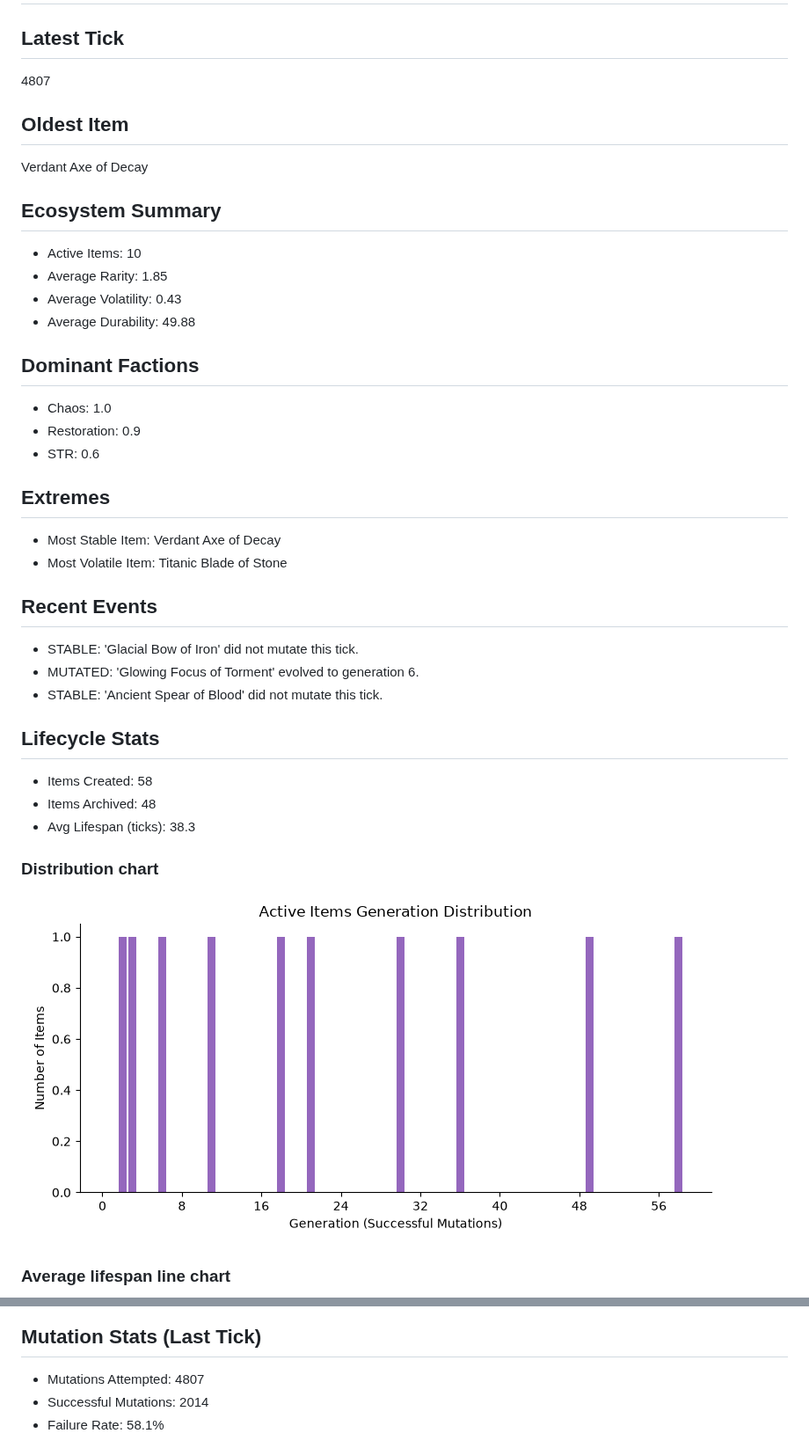
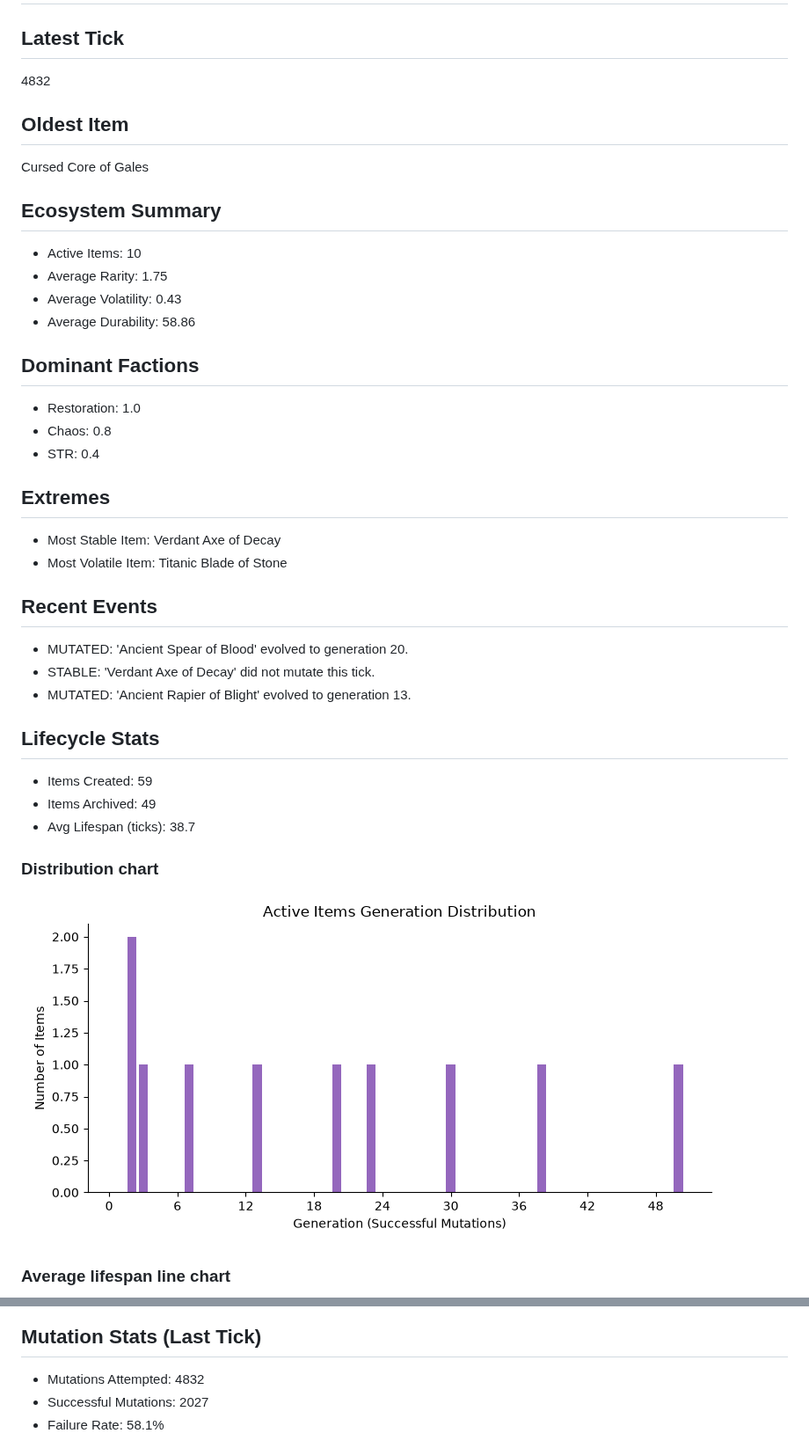
Before and after one commit to JustYarnu/SystematicItems, a Markdown page: README.md, 2 parts joined by grey strips. Shown at 88% size. GitHub-like rendering; pictures changed too: assets/lifespan_dist.png.

Commit message:
🌍 world tick update (hourly)

```diff
--- a/README.md
+++ b/README.md
@@ -3,35 +3,35 @@ For the actual documentation, see [docs](docs/).
 # World state overview
 
 ## Latest Tick
-4807
+4832
 
 ## Oldest Item
-Verdant Axe of Decay
+Cursed Core of Gales
 
 ## Ecosystem Summary
 - Active Items: 10
-- Average Rarity: 1.85
+- Average Rarity: 1.75
 - Average Volatility: 0.43
-- Average Durability: 49.88
+- Average Durability: 58.86
 
 ## Dominant Factions
-- Chaos: 1.0
-- Restoration: 0.9
-- STR: 0.6
+- Restoration: 1.0
+- Chaos: 0.8
+- STR: 0.4
 
 ## Extremes
 - Most Stable Item: Verdant Axe of Decay
 - Most Volatile Item: Titanic Blade of Stone
 
 ## Recent Events
-- STABLE: 'Glacial Bow of Iron' did not mutate this tick.
-- MUTATED: 'Glowing Focus of Torment' evolved to generation 6.
-- STABLE: 'Ancient Spear of Blood' did not mutate this tick.
+- MUTATED: 'Ancient Spear of Blood' evolved to generation 20.
+- STABLE: 'Verdant Axe of Decay' did not mutate this tick.
+- MUTATED: 'Ancient Rapier of Blight' evolved to generation 13.
 
 ## Lifecycle Stats
-- Items Created: 58
-- Items Archived: 48
-- Avg Lifespan (ticks): 38.3
+- Items Created: 59
+- Items Archived: 49
+- Avg Lifespan (ticks): 38.7
 
 ### Distribution chart
 ![Lifespan Dist](assets/lifespan_dist.png)
@@ -40,8 +40,8 @@ Verdant Axe of Decay
 ![Avg Lifespan](assets/avg_lifespan.png)
 
 ## Mutation Stats (Last Tick)
-- Mutations Attempted: 4807
-- Successful Mutations: 2014
+- Mutations Attempted: 4832
+- Successful Mutations: 2027
 - Failure Rate: 58.1%
 
 ![Fail Rate](assets/fail_rate.png)
```
Also changed, not shown: other parts of README.md (+4 -4 lines), assets/avg_lifespan.png, assets/cpt.png, assets/fail_rate.png, assets/rarity_dist.png, 14 other files.
